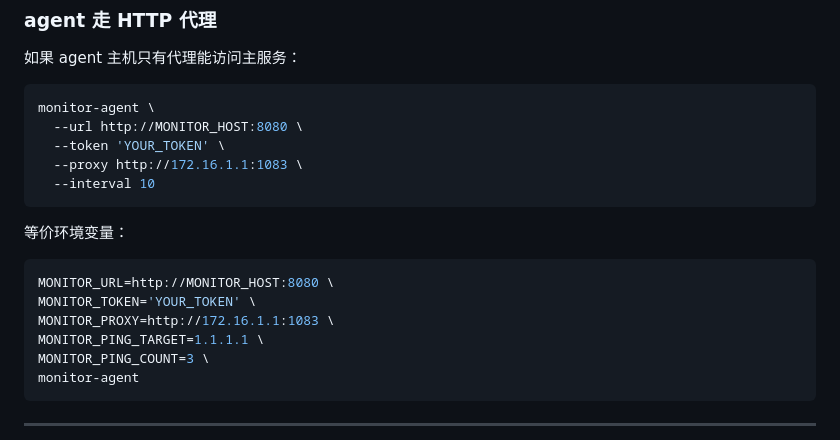
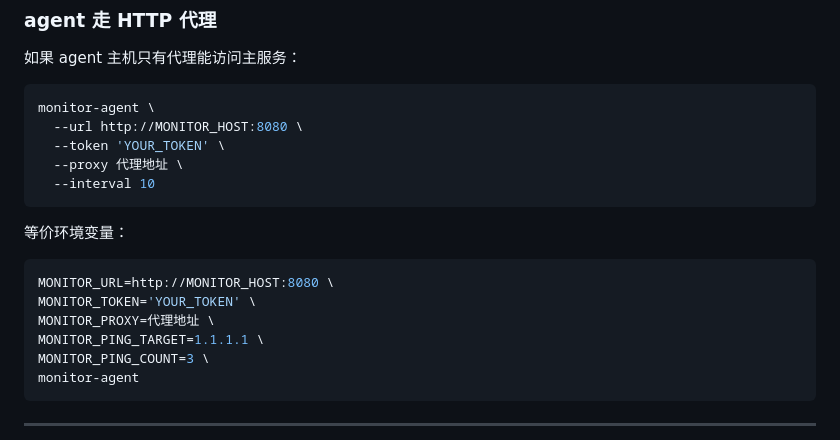
Before and after one commit to Eric-Qiu1994/monitor, a Markdown page: README.md, the part around the change. GitHub-like rendering.

Commit message:
Change proxy address to placeholder in README
Updated proxy address in README to a placeholder.

````diff
--- a/README.md
+++ b/README.md
@@ -116,7 +116,7 @@ journalctl -u monitor-agent -f
 monitor-agent \
   --url http://MONITOR_HOST:8080 \
   --token 'YOUR_TOKEN' \
-  --proxy http://172.16.1.1:1083 \
+  --proxy 代理地址 \
   --interval 10
 ```
 
@@ -125,7 +125,7 @@ monitor-agent \
 ```bash
 MONITOR_URL=http://MONITOR_HOST:8080 \
 MONITOR_TOKEN='YOUR_TOKEN' \
-MONITOR_PROXY=http://172.16.1.1:1083 \
+MONITOR_PROXY=代理地址 \
 MONITOR_PING_TARGET=1.1.1.1 \
 MONITOR_PING_COUNT=3 \
 monitor-agent
````
